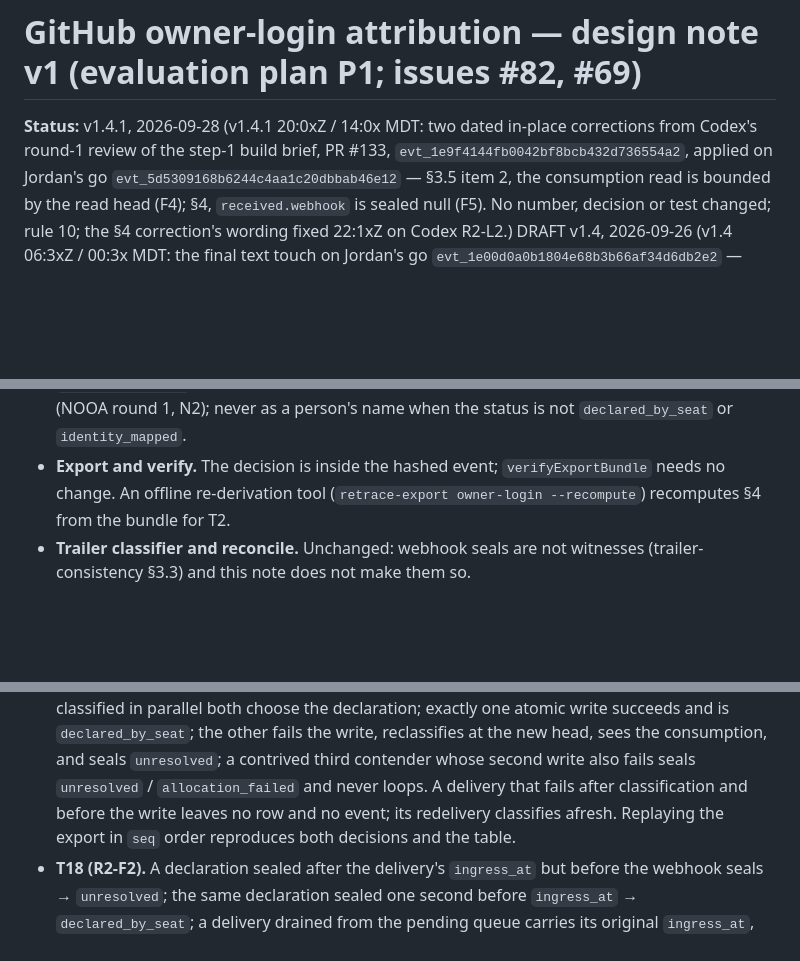
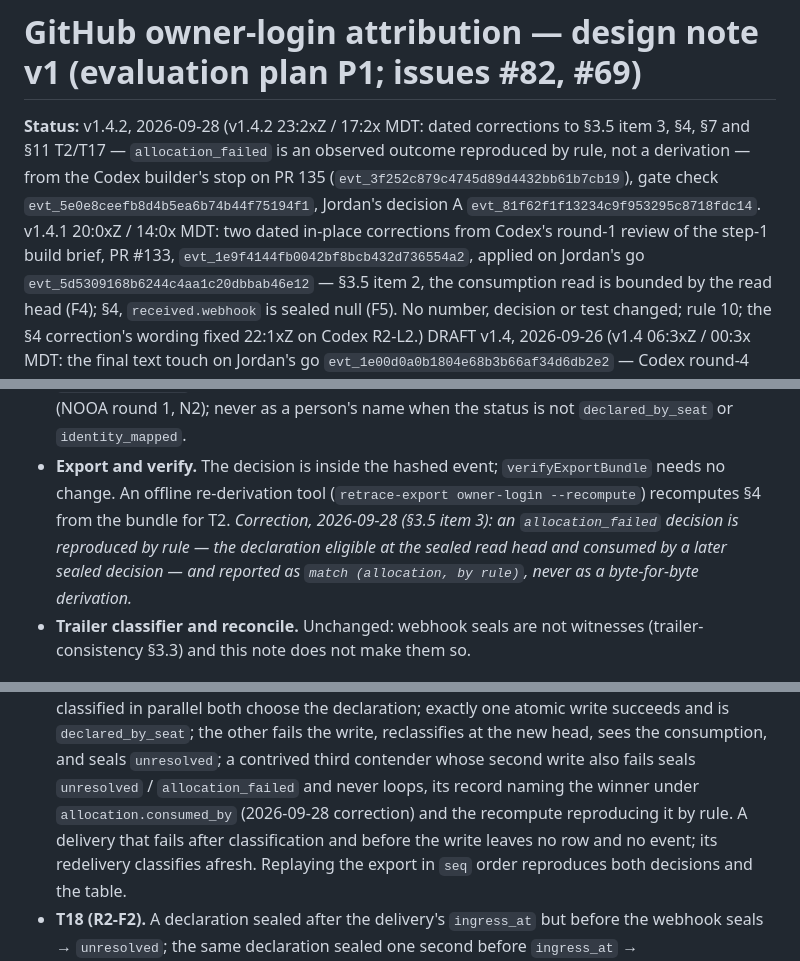
Before and after one commit to jordandru/retrace, a Markdown page: docs/design/github-owner-login-attribution.md, 3 parts joined by grey strips. Drawn GitHub-style; blank space fills up the shorter version.

```diff
--- a/docs/design/github-owner-login-attribution.md
+++ b/docs/design/github-owner-login-attribution.md
@@ -1,6 +1,6 @@
 # GitHub owner-login attribution — design note v1 (evaluation plan P1; issues #82, #69)
 
-**Status:** v1.4.1, 2026-09-28 (v1.4.1 20:0xZ / 14:0x MDT: two dated in-place corrections from Codex's round-1 review of the step-1 build
+**Status:** v1.4.2, 2026-09-28 (v1.4.2 23:2xZ / 17:2x MDT: dated corrections to §3.5 item 3, §4, §7 and §11 T2/T17 — `allocation_failed` is an observed outcome reproduced by rule, not a derivation — from the Codex builder's stop on PR 135 (`evt_3f252c879c4745d89d4432bb61b7cb19`), gate check `evt_5e0e8ceefb8d4b5ea6b74b44f75194f1`, Jordan's decision A `evt_81f62f1f13234c9f953295c8718fdc14`. v1.4.1 20:0xZ / 14:0x MDT: two dated in-place corrections from Codex's round-1 review of the step-1 build
 brief, PR #133, `evt_1e9f4144fb0042bf8bcb432d736554a2`, applied on Jordan's go `evt_5d5309168b6244c4aa1c20dbbab46e12` — §3.5 item 2, the consumption read is
 bounded by the read head (F4); §4, `received.webhook` is sealed null (F5). No number, decision or test changed; rule 10; the §4 correction's wording fixed 22:1xZ on Codex R2-L2.) DRAFT v1.4, 2026-09-26 (v1.4 06:3xZ / 00:3x MDT: the final text touch on Jordan's go `evt_1e00d0a0b1804e68b3b66af34d6db2e2` —
 Codex round-4 R4-L1, NOOA round-4 N4-M1/N4-M2/N4-L3, and the Grok seat's (cursor-agent) first-pass findings R1-M1/R1-L1/R1-L2
@@ -412,7 +415,9 @@ Order 1 → 2 → 3 land together or in sequence; 5 waits on nothing in 1–4 bu
   declaration, never as an established actor (NOOA round 1, N2); never as a person's name when the status is not
   `declared_by_seat` or `identity_mapped`.
 - **Export and verify.** The decision is inside the hashed event; `verifyExportBundle` needs no change. An offline
-  re-derivation tool (`retrace-export owner-login --recompute`) recomputes §4 from the bundle for T2.
+  re-derivation tool (`retrace-export owner-login --recompute`) recomputes §4 from the bundle for T2. *Correction, 2026-09-28
+  (§3.5 item 3): an `allocation_failed` decision is reproduced by rule — the declaration eligible at the sealed read head and consumed
+  by a later sealed decision — and reported as `match (allocation, by rule)`, never as a byte-for-byte derivation.*
 - **Trailer classifier and reconcile.** Unchanged: webhook seals are not witnesses (trailer-consistency §3.3) and this note
   does not make them so.
 
@@ -511,7 +516,8 @@ recommendation: correct now); this note does not edit it, and the landing footer
   row for it. Sequential and concurrent variants: two deliveries classified in parallel both choose the declaration;
   exactly one atomic write succeeds and is `declared_by_seat`; the other fails the write, reclassifies at the new head,
   sees the consumption, and seals `unresolved`; a contrived third contender whose second write also fails seals
-  `unresolved` / `allocation_failed` and never loops. A delivery that fails after classification and before the write leaves
+  `unresolved` / `allocation_failed` and never loops, its record naming the winner under `allocation.consumed_by` (2026-09-28
+  correction) and the recompute reproducing it by rule. A delivery that fails after classification and before the write leaves
   no row and no event; its redelivery classifies afresh. Replaying the export in `seq` order reproduces both decisions
   and the table.
 - **T18 (R2-F2).** A declaration sealed after the delivery's `ingress_at` but before the webhook seals → `unresolved`;
```
Also changed, not shown: other parts of docs/design/github-owner-login-attribution.md (+7 -3 lines), docs/design/owner-login-step1-build-brief.md (+18 -7 lines).
